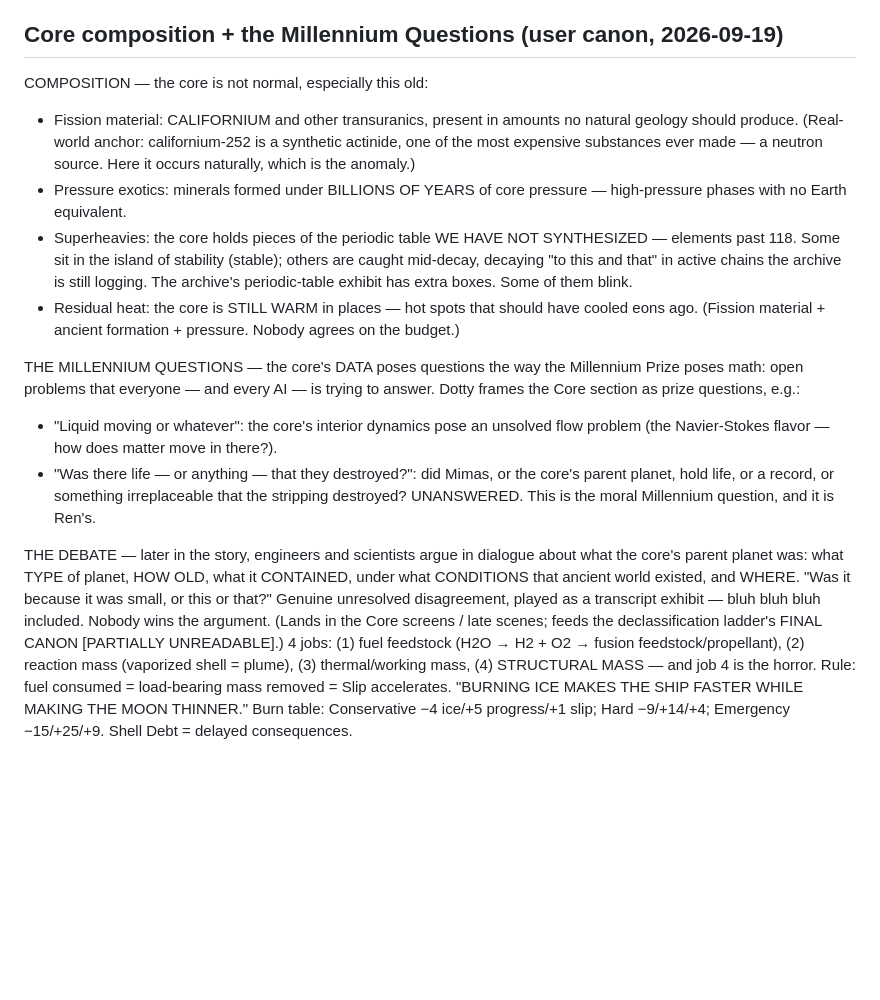
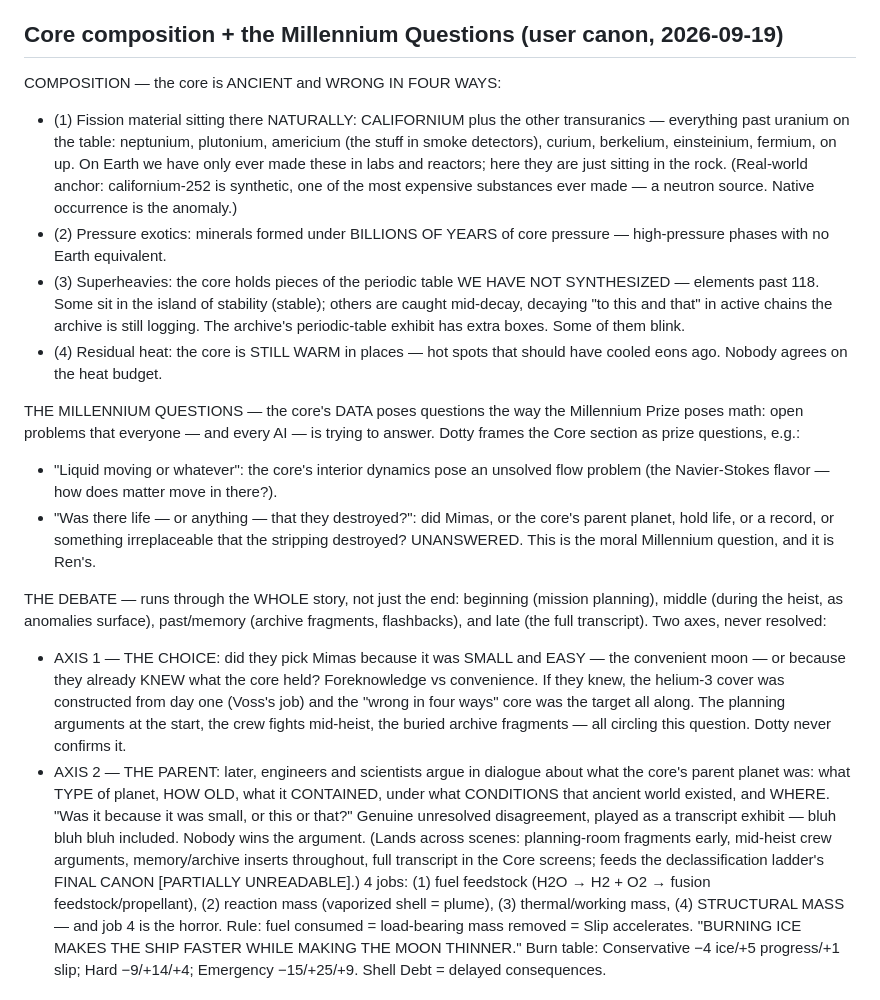
Before and after one commit to carltheghost/steal-the-moon, a Markdown page: docs/core-spec.md, the part around the change. GitHub-like rendering; blank space fills up the shorter version.

Commit message:
Update core-spec.md: wrong-in-four-ways, transuranics named, debate threaded whole story + THE CHOICE axis

```diff
--- a/docs/core-spec.md
+++ b/docs/core-spec.md
@@ -36,19 +36,23 @@ readings, not the zoned information structure. STATUS: REJECTED / EVIDENCE INSUF
 no provenance, no machinery. STATUS: REJECTED / EVIDENCE INSUFFICIENT.
 
 ## Core composition + the Millennium Questions (user canon, 2026-09-19)
-COMPOSITION — the core is not normal, especially this old:
-- Fission material: CALIFORNIUM and other transuranics, present in amounts no natural
-  geology should produce. (Real-world anchor: californium-252 is a synthetic actinide,
-  one of the most expensive substances ever made — a neutron source. Here it occurs
-  naturally, which is the anomaly.)
-- Pressure exotics: minerals formed under BILLIONS OF YEARS of core pressure —
+COMPOSITION — the core is ANCIENT and WRONG IN FOUR WAYS:
+- (1) Fission material sitting there NATURALLY: CALIFORNIUM plus the other
+  transuranics — everything past uranium on the table: neptunium, plutonium,
+  americium (the stuff in smoke detectors), curium, berkelium, einsteinium, fermium,
+  on up. On Earth we have only ever made these in labs and reactors; here they are
+  just sitting in the rock. (Real-world anchor: californium-252 is synthetic, one of
+  the most expensive substances ever made — a neutron source. Native occurrence is
+  the anomaly.)
+- (2) Pressure exotics: minerals formed under BILLIONS OF YEARS of core pressure —
   high-pressure phases with no Earth equivalent.
-- Superheavies: the core holds pieces of the periodic table WE HAVE NOT SYNTHESIZED —
-  elements past 118. Some sit in the island of stability (stable); others are caught
-  mid-decay, decaying "to this and that" in active chains the archive is still logging.
-  The archive's periodic-table exhibit has extra boxes. Some of them blink.
-- Residual heat: the core is STILL WARM in places — hot spots that should have cooled
-  eons ago. (Fission material + ancient formation + pressure. Nobody agrees on the budget.)
+- (3) Superheavies: the core holds pieces of the periodic table WE HAVE NOT
+  SYNTHESIZED — elements past 118. Some sit in the island of stability (stable);
+  others are caught mid-decay, decaying "to this and that" in active chains the
+  archive is still logging. The archive's periodic-table exhibit has extra boxes.
+  Some of them blink.
+- (4) Residual heat: the core is STILL WARM in places — hot spots that should have
+  cooled eons ago. Nobody agrees on the heat budget.
 
 THE MILLENNIUM QUESTIONS — the core's DATA poses questions the way the Millennium
 Prize poses math: open problems that everyone — and every AI — is trying to answer.
@@ -59,12 +63,23 @@ Dotty frames the Core section as prize questions, e.g.:
   parent planet, hold life, or a record, or something irreplaceable that the stripping
   destroyed? UNANSWERED. This is the moral Millennium question, and it is Ren's.
 
-THE DEBATE — later in the story, engineers and scientists argue in dialogue about what
-the core's parent planet was: what TYPE of planet, HOW OLD, what it CONTAINED, under
-what CONDITIONS that ancient world existed, and WHERE. "Was it because it was small,
-or this or that?" Genuine unresolved disagreement, played as a transcript exhibit —
-bluh bluh bluh included. Nobody wins the argument. (Lands in the Core screens / late
-scenes; feeds the declassification ladder's FINAL CANON [PARTIALLY UNREADABLE].)
+THE DEBATE — runs through the WHOLE story, not just the end: beginning (mission
+planning), middle (during the heist, as anomalies surface), past/memory (archive
+fragments, flashbacks), and late (the full transcript). Two axes, never resolved:
+- AXIS 1 — THE CHOICE: did they pick Mimas because it was SMALL and EASY — the
+  convenient moon — or because they already KNEW what the core held? Foreknowledge
+  vs convenience. If they knew, the helium-3 cover was constructed from day one
+  (Voss's job) and the "wrong in four ways" core was the target all along. The
+  planning arguments at the start, the crew fights mid-heist, the buried archive
+  fragments — all circling this question. Dotty never confirms it.
+- AXIS 2 — THE PARENT: later, engineers and scientists argue in dialogue about what
+  the core's parent planet was: what TYPE of planet, HOW OLD, what it CONTAINED,
+  under what CONDITIONS that ancient world existed, and WHERE. "Was it because it
+  was small, or this or that?" Genuine unresolved disagreement, played as a
+  transcript exhibit — bluh bluh bluh included. Nobody wins the argument.
+(Lands across scenes: planning-room fragments early, mid-heist crew arguments,
+memory/archive inserts throughout, full transcript in the Core screens; feeds the
+declassification ladder's FINAL CANON [PARTIALLY UNREADABLE].)
 4 jobs: (1) fuel feedstock (H2O → H2 + O2 → fusion feedstock/propellant), (2) reaction
 mass (vaporized shell = plume), (3) thermal/working mass, (4) STRUCTURAL MASS — and job 4
 is the horror. Rule: fuel consumed = load-bearing mass removed = Slip accelerates.
```
